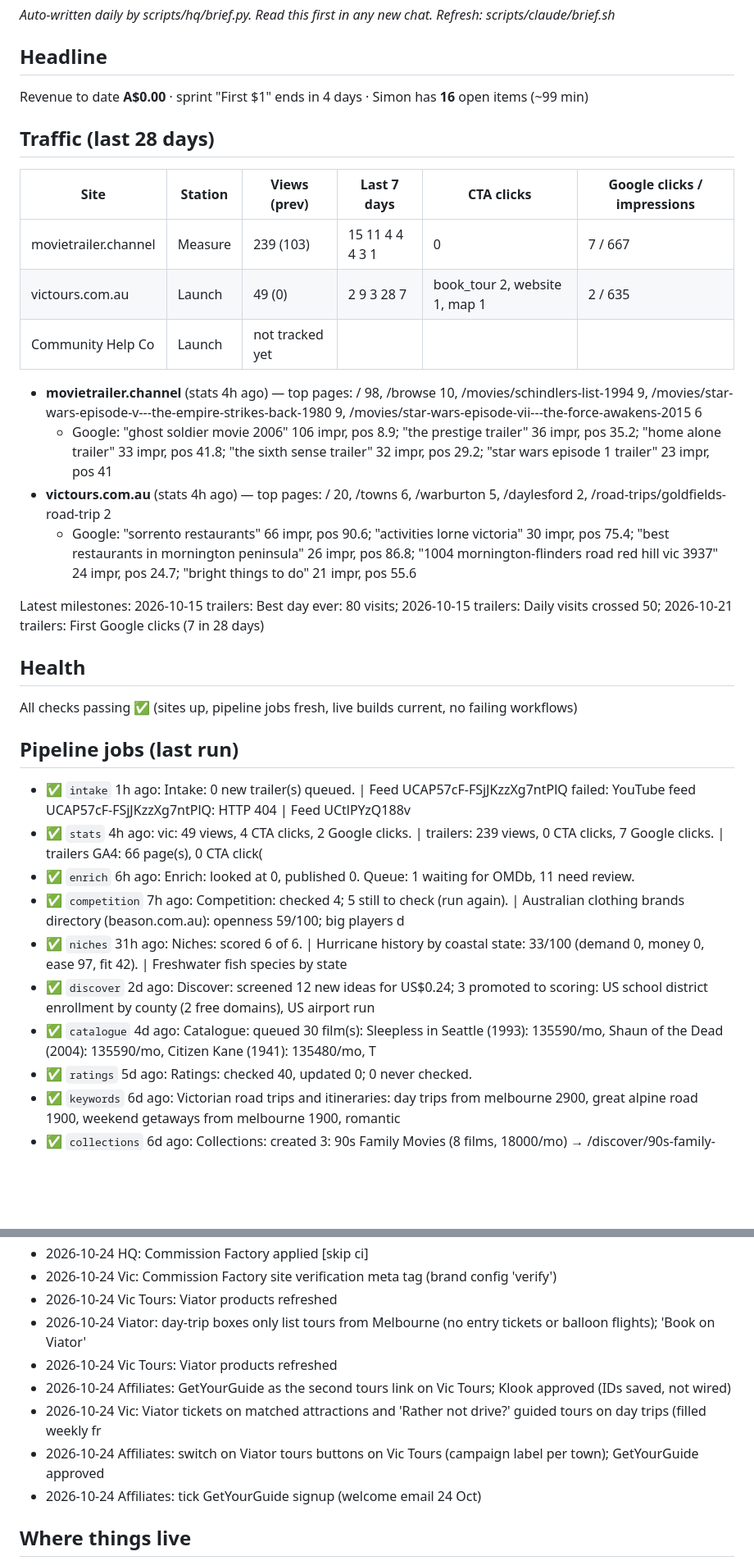
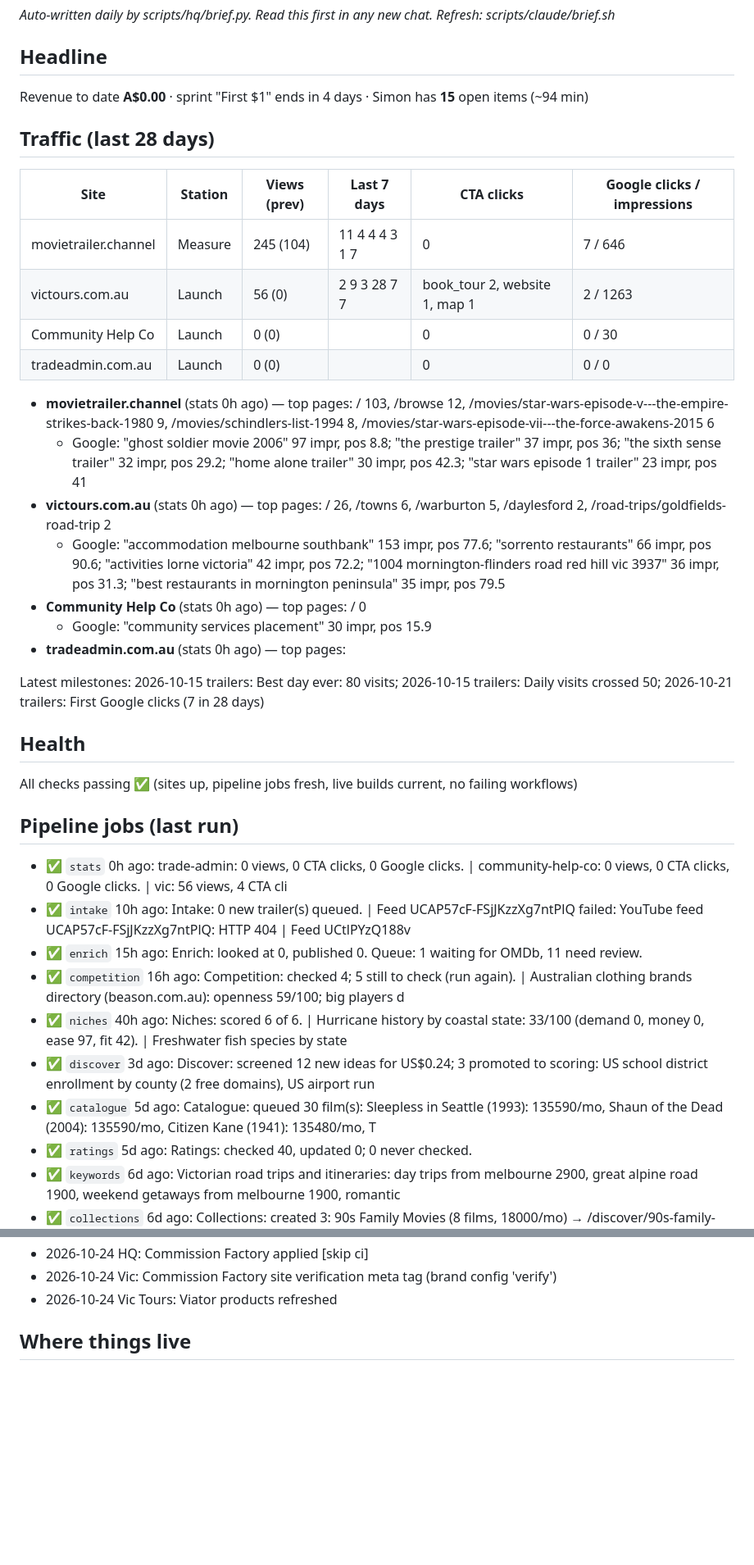
Before and after one commit to simonpatrickfarrugia-beep/site-factory, a Markdown page: hq/brief.md, 2 parts joined by grey strips. Shown at 82% size. GitHub-like rendering; blank space fills up the shorter version.

Commit message:
HQ: daily brief [skip ci]

```diff
--- a/hq/brief.md
+++ b/hq/brief.md
@@ -4,20 +4,24 @@ _Auto-written daily by scripts/hq/brief.py. Read this first in any new chat. Ref
 
 ## Headline
 
-Revenue to date **A$0.00** · sprint "First $1" ends in 4 days · Simon has **16** open items (~99 min)
+Revenue to date **A$0.00** · sprint "First $1" ends in 4 days · Simon has **15** open items (~94 min)
 
 ## Traffic (last 28 days)
 
 | Site | Station | Views (prev) | Last 7 days | CTA clicks | Google clicks / impressions |
 |---|---|---|---|---|---|
-| movietrailer.channel | Measure | 239 (103) | 15 11 4 4 4 3 1 | 0 | 7 / 667 |
-| victours.com.au | Launch | 49 (0) | 2 9 3 28 7 | book_tour 2, website 1, map 1 | 2 / 635 |
-| Community Help Co | Launch | not tracked yet | | | |
+| movietrailer.channel | Measure | 245 (104) | 11 4 4 4 3 1 7 | 0 | 7 / 646 |
+| victours.com.au | Launch | 56 (0) | 2 9 3 28 7 7 | book_tour 2, website 1, map 1 | 2 / 1263 |
+| Community Help Co | Launch | 0 (0) |  | 0 | 0 / 30 |
+| tradeadmin.com.au | Launch | 0 (0) |  | 0 | 0 / 0 |
 
-- **movietrailer.channel** (stats 4h ago) — top pages: / 98, /browse 10, /movies/schindlers-list-1994 9, /movies/star-wars-episode-v---the-empire-strikes-back-1980 9, /movies/star-wars-episode-vii---the-force-awakens-2015 6
-  - Google: "ghost soldier movie 2006" 106 impr, pos 8.9; "the prestige trailer" 36 impr, pos 35.2; "home alone trailer" 33 impr, pos 41.8; "the sixth sense trailer" 32 impr, pos 29.2; "star wars episode 1 trailer" 23 impr, pos 41
-- **victours.com.au** (stats 4h ago) — top pages: / 20, /towns 6, /warburton 5, /daylesford 2, /road-trips/goldfields-road-trip 2
-  - Google: "sorrento restaurants" 66 impr, pos 90.6; "activities lorne victoria" 30 impr, pos 75.4; "best restaurants in mornington peninsula" 26 impr, pos 86.8; "1004 mornington-flinders road red hill vic 3937" 24 impr, pos 24.7; "bright things to do" 21 impr, pos 55.6
+- **movietrailer.channel** (stats 0h ago) — top pages: / 103, /browse 12, /movies/star-wars-episode-v---the-empire-strikes-back-1980 9, /movies/schindlers-list-1994 8, /movies/star-wars-episode-vii---the-force-awakens-2015 6
+  - Google: "ghost soldier movie 2006" 97 impr, pos 8.8; "the prestige trailer" 37 impr, pos 36; "the sixth sense trailer" 32 impr, pos 29.2; "home alone trailer" 30 impr, pos 42.3; "star wars episode 1 trailer" 23 impr, pos 41
+- **victours.com.au** (stats 0h ago) — top pages: / 26, /towns 6, /warburton 5, /daylesford 2, /road-trips/goldfields-road-trip 2
+  - Google: "accommodation melbourne southbank" 153 impr, pos 77.6; "sorrento restaurants" 66 impr, pos 90.6; "activities lorne victoria" 42 impr, pos 72.2; "1004 mornington-flinders road red hill vic 3937" 36 impr, pos 31.3; "best restaurants in mornington peninsula" 35 impr, pos 79.5
+- **Community Help Co** (stats 0h ago) — top pages: / 0
+  - Google: "community services placement" 30 impr, pos 15.9
+- **tradeadmin.com.au** (stats 0h ago) — top pages:
 
 Latest milestones: 2026-10-15 trailers: Best day ever: 80 visits; 2026-10-15 trailers: Daily visits crossed 50; 2026-10-21 trailers: First Google clicks (7 in 28 days)
 
@@ -27,13 +31,13 @@ All checks passing ✅ (sites up, pipeline jobs fresh, live builds current, no f
 
 ## Pipeline jobs (last run)
 
-- ✅ `intake` 1h ago: Intake: 0 new trailer(s) queued. | Feed UCAP57cF-FSjJKzzXg7ntPlQ failed: YouTube feed UCAP57cF-FSjJKzzXg7ntPlQ: HTTP 404 | Feed UCtlPYzQ188v
-- ✅ `stats` 4h ago: vic: 49 views, 4 CTA clicks, 2 Google clicks. | trailers: 239 views, 0 CTA clicks, 7 Google clicks. | trailers GA4: 66 page(s), 0 CTA click(
-- ✅ `enrich` 6h ago: Enrich: looked at 0, published 0. Queue: 1 waiting for OMDb, 11 need review.
-- ✅ `competition` 7h ago: Competition: checked 4; 5 still to check (run again). | Australian clothing brands directory (beason.com.au): openness 59/100; big players d
-- ✅ `niches` 31h ago: Niches: scored 6 of 6. | Hurricane history by coastal state: 33/100 (demand 0, money 0, ease 97, fit 42). | Freshwater fish species by state
-- ✅ `discover` 2d ago: Discover: screened 12 new ideas for US$0.24; 3 promoted to scoring: US school district enrollment by county (2 free domains), US airport run
-- ✅ `catalogue` 4d ago: Catalogue: queued 30 film(s): Sleepless in Seattle (1993): 135590/mo, Shaun of the Dead (2004): 135590/mo, Citizen Kane (1941): 135480/mo, T
+- ✅ `stats` 0h ago: trade-admin: 0 views, 0 CTA clicks, 0 Google clicks. | community-help-co: 0 views, 0 CTA clicks, 0 Google clicks. | vic: 56 views, 4 CTA cli
+- ✅ `intake` 10h ago: Intake: 0 new trailer(s) queued. | Feed UCAP57cF-FSjJKzzXg7ntPlQ failed: YouTube feed UCAP57cF-FSjJKzzXg7ntPlQ: HTTP 404 | Feed UCtlPYzQ188v
+- ✅ `enrich` 15h ago: Enrich: looked at 0, published 0. Queue: 1 waiting for OMDb, 11 need review.
+- ✅ `competition` 16h ago: Competition: checked 4; 5 still to check (run again). | Australian clothing brands directory (beason.com.au): openness 59/100; big players d
+- ✅ `niches` 40h ago: Niches: scored 6 of 6. | Hurricane history by coastal state: 33/100 (demand 0, money 0, ease 97, fit 42). | Freshwater fish species by state
+- ✅ `discover` 3d ago: Discover: screened 12 new ideas for US$0.24; 3 promoted to scoring: US school district enrollment by county (2 free domains), US airport run
+- ✅ `catalogue` 5d ago: Catalogue: queued 30 film(s): Sleepless in Seattle (1993): 135590/mo, Shaun of the Dead (2004): 135590/mo, Citizen Kane (1941): 135480/mo, T
 - ✅ `ratings` 5d ago: Ratings: checked 40, updated 0; 0 never checked.
 - ✅ `keywords` 6d ago: Victorian road trips and itineraries: day trips from melbourne 2900, great alpine road 1900, weekend getaways from melbourne 1900, romantic
 - ✅ `collections` 6d ago: Collections: created 3: 90s Family Movies (8 films, 18000/mo) → /discover/90s-family-movies; 2000s Comedy Movies (15 films, 11000/mo) → /dis
@@ -94,12 +103,6 @@ Done in the last 7 days: Vic Tours: put the 49 weekend plans live? (by train, bu
 - 2026-10-24 HQ: Commission Factory applied [skip ci]
 - 2026-10-24 Vic: Commission Factory site verification meta tag (brand config 'verify')
 - 2026-10-24 Vic Tours: Viator products refreshed
-- 2026-10-24 Viator: day-trip boxes only list tours from Melbourne (no entry tickets or balloon flights); 'Book on Viator'
-- 2026-10-24 Vic Tours: Viator products refreshed
-- 2026-10-24 Affiliates: GetYourGuide as the second tours link on Vic Tours; Klook approved (IDs saved, not wired)
-- 2026-10-24 Vic: Viator tickets on matched attractions and 'Rather not drive?' guided tours on day trips (filled weekly fr
-- 2026-10-24 Affiliates: switch on Viator tours buttons on Vic Tours (campaign label per town); GetYourGuide approved
-- 2026-10-24 Affiliates: tick GetYourGuide signup (welcome email 24 Oct)
 
 ## Where things live
 
```
Also changed, not shown: other parts of hq/brief.md (+8 -3 lines).
